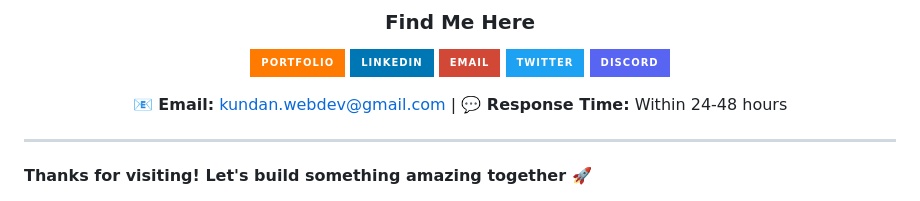
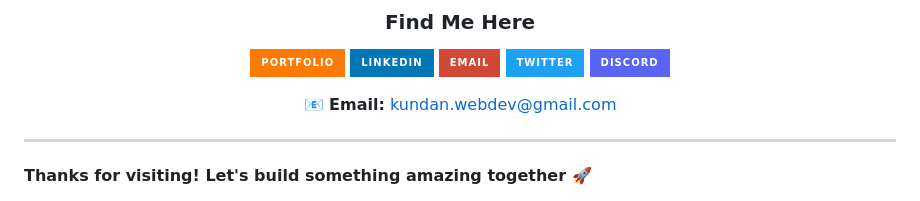
Before and after one commit to bytbroo/bytbroo, a Markdown page: README.md, the part around the change. GitHub-like rendering; badges without logos.

Commit message:
Update email contact information in README
Removed response time information from the contact section.

```diff
--- a/README.md
+++ b/README.md
@@ -286,7 +286,7 @@ I'm looking to collaborate on projects focused on:
 <a href="https://twitter.com/@bytbroo"><img src="https://img.shields.io/badge/Twitter-1DA1F2?style=for-the-badge&logo=twitter&logoColor=white" /></a>
 <a href="https://discord.gg/devxclub"><img src="https://img.shields.io/badge/Discord-5865F2?style=for-the-badge&logo=discord&logoColor=white" /></a>
 
-**📧 Email:** kundan.webdev@gmail.com | **💬 Response Time:** Within 24-48 hours
+**📧 Email:** kundan.webdev@gmail.com
 
 </div>
 
```
